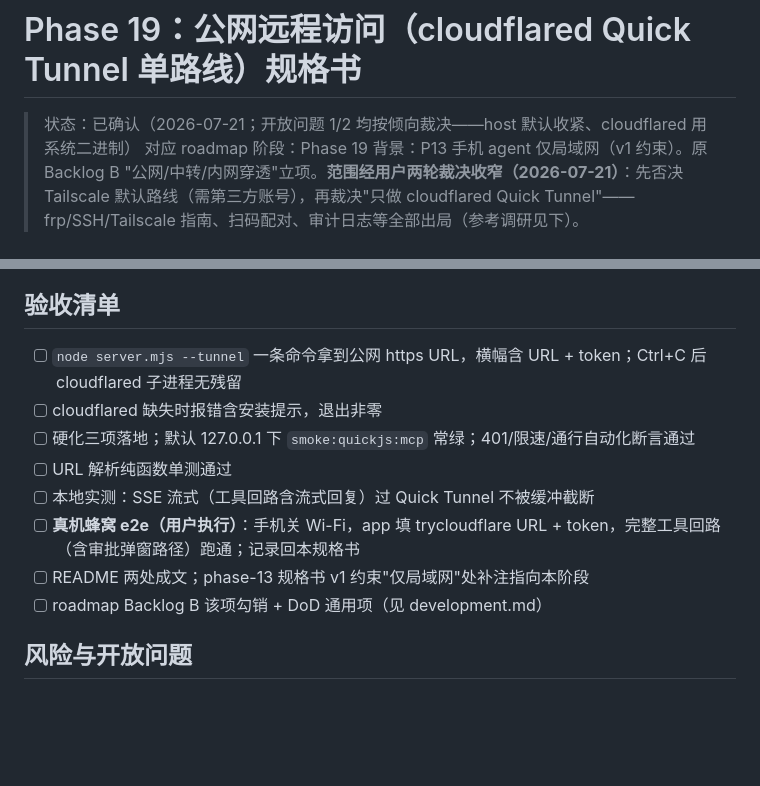
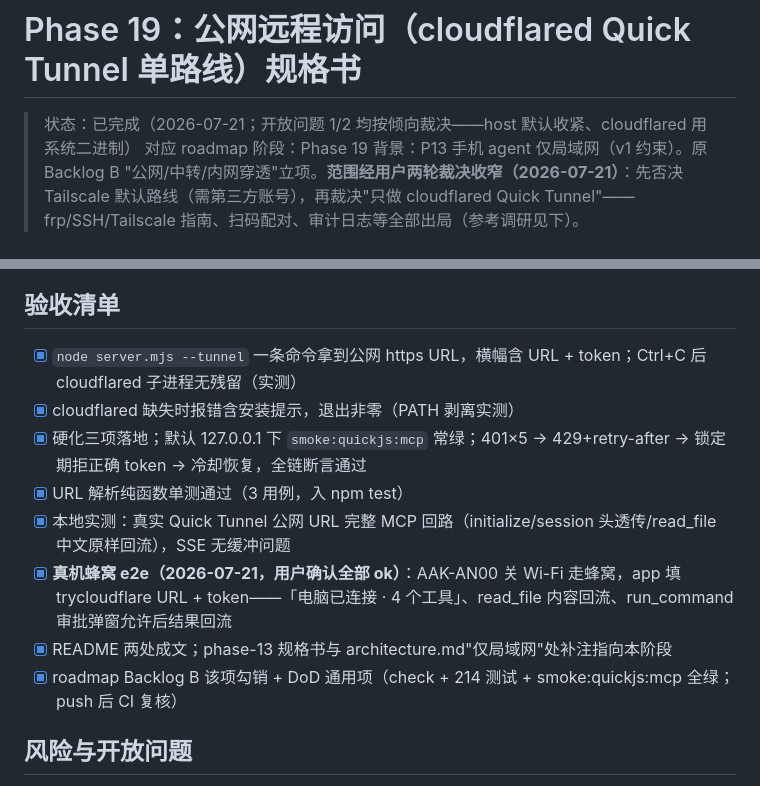
Before and after one commit to yophon/tau, a Markdown page: docs/specs/phase-19-remote-access.md, 2 parts joined by grey strips. Rendered like a GitHub page; blank space fills up the shorter version.

Commit message:
docs: P19 closed — cellular real-device e2e confirmed
Phone on cellular (Wi-Fi off) through the Quick Tunnel public URL:
connected indicator, read_file round-trip, run_command approval dialog
allow path all confirmed by the user. P0-P19 all complete.

Co-Authored-By: Claude Fable 5 <noreply@anthropic.com>

```diff
--- a/docs/specs/phase-19-remote-access.md
+++ b/docs/specs/phase-19-remote-access.md
@@ -1,6 +1,6 @@
 # Phase 19：公网远程访问（cloudflared Quick Tunnel 单路线）规格书
 
-> 状态：已确认（2026-07-21；开放问题 1/2 均按倾向裁决——host 默认收紧、cloudflared 用系统二进制）
+> 状态：已完成（2026-07-21；开放问题 1/2 均按倾向裁决——host 默认收紧、cloudflared 用系统二进制）
 > 对应 roadmap 阶段：Phase 19
 > 背景：P13 手机 agent 仅局域网（v1 约束）。原 Backlog B "公网/中转/内网穿透"立项。**范围经用户两轮裁决收窄（2026-07-21）**：先否决 Tailscale 默认路线（需第三方账号），再裁决"只做 cloudflared Quick Tunnel"——frp/SSH/Tailscale 指南、扫码配对、审计日志等全部出局（参考调研见下）。
 
@@ -59,14 +59,14 @@ node server.mjs [--dir <path>] [--port <n>] [--host <ip>] [--token <secret>] [--
 
 ## 验收清单
 
-- [ ] `node server.mjs --tunnel` 一条命令拿到公网 https URL，横幅含 URL + token；Ctrl+C 后 cloudflared 子进程无残留
-- [ ] cloudflared 缺失时报错含安装提示，退出非零
-- [ ] 硬化三项落地；默认 127.0.0.1 下 `smoke:quickjs:mcp` 常绿；401/限速/通行自动化断言通过
-- [ ] URL 解析纯函数单测通过
-- [ ] 本地实测：SSE 流式（工具回路含流式回复）过 Quick Tunnel 不被缓冲截断
-- [ ] **真机蜂窝 e2e（用户执行）**：手机关 Wi-Fi，app 填 trycloudflare URL + token，完整工具回路（含审批弹窗路径）跑通；记录回本规格书
-- [ ] README 两处成文；phase-13 规格书 v1 约束"仅局域网"处补注指向本阶段
-- [ ] roadmap Backlog B 该项勾销 + DoD 通用项（见 development.md）
+- [x] `node server.mjs --tunnel` 一条命令拿到公网 https URL，横幅含 URL + token；Ctrl+C 后 cloudflared 子进程无残留（实测）
+- [x] cloudflared 缺失时报错含安装提示，退出非零（PATH 剥离实测）
+- [x] 硬化三项落地；默认 127.0.0.1 下 `smoke:quickjs:mcp` 常绿；401×5 → 429+retry-after → 锁定期拒正确 token → 冷却恢复，全链断言通过
+- [x] URL 解析纯函数单测通过（3 用例，入 npm test）
+- [x] 本地实测：真实 Quick Tunnel 公网 URL 完整 MCP 回路（initialize/session 头透传/read_file 中文原样回流），SSE 无缓冲问题
+- [x] **真机蜂窝 e2e（2026-07-21，用户确认全部 ok）**：AAK-AN00 关 Wi-Fi 走蜂窝，app 填 trycloudflare URL + token——「电脑已连接 · 4 个工具」、read_file 内容回流、run_command 审批弹窗允许后结果回流
+- [x] README 两处成文；phase-13 规格书与 architecture.md"仅局域网"处补注指向本阶段
+- [x] roadmap Backlog B 该项勾销 + DoD 通用项（check + 214 测试 + smoke:quickjs:mcp 全绿；push 后 CI 复核）
 
 ## 风险与开放问题
 
```
Also changed, not shown: docs/roadmap.md (+5 -5 lines).
